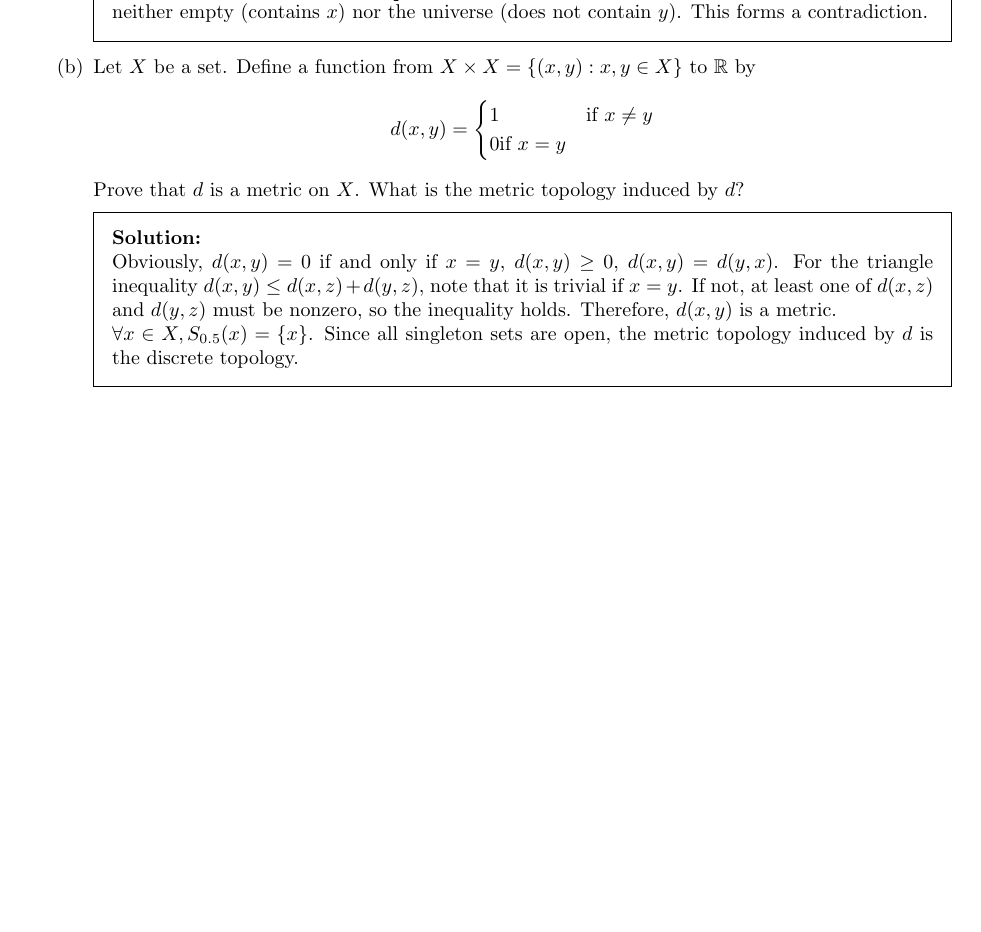
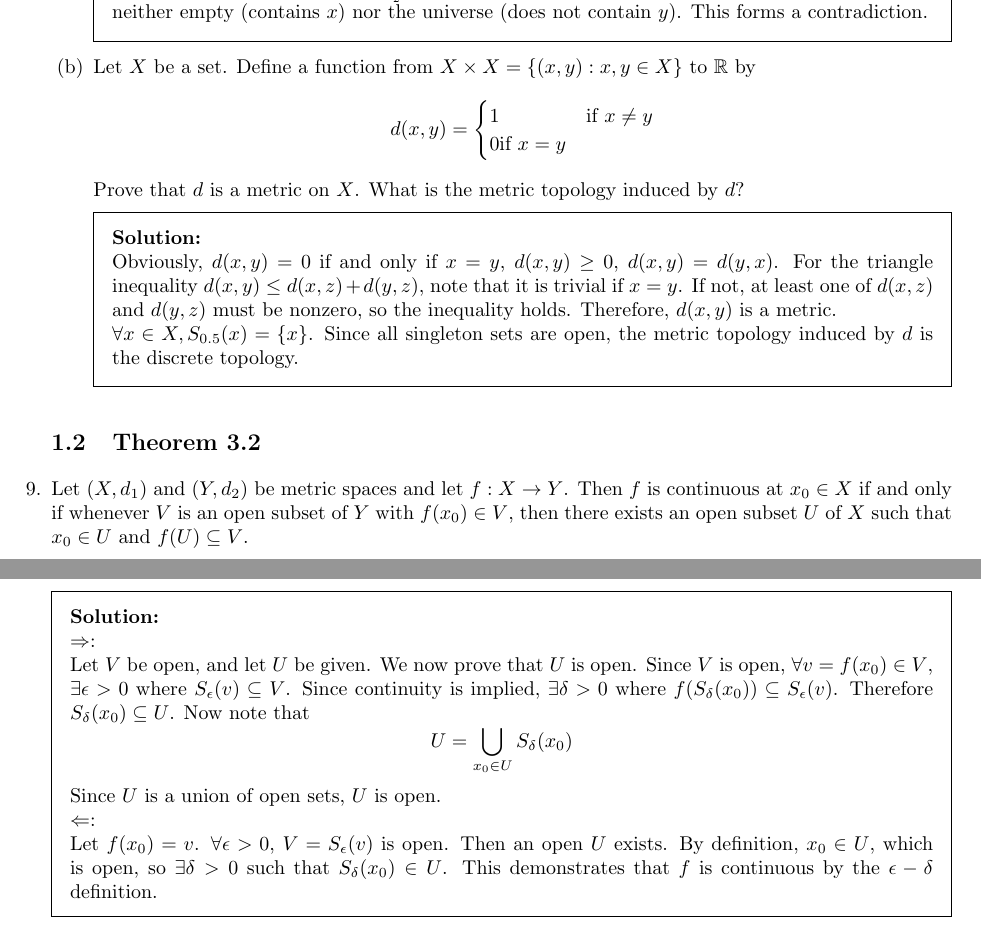
Before and after one commit to latexsupremecist/Topology-Conover-Solutions, a LaTeX problem sheet (main.tex, which reads ch4.tex): part of page 5 of 5 before the commit and two parts of pages 5 and 6 of 6 after it, the two joined at a grey line, cut so that both start at the same text, the shorter picture padded with empty space. Compiled offline with pdfLaTeX.

Commit message:
thm 4.3.2

```diff
--- a/ch4.tex
+++ b/ch4.tex
@@ -190,3 +186,17 @@ T$_1$-space that is not a T$_2$-space: the finite-complement topology \\
  $\forall x \in X, S_{0.5}(x) = \{x\}$. Since all singleton sets are open, the metric topology induced by $d$ is the discrete topology.
 \end{solution}
 \end{parts}
+
+\subsection{Theorem 3.2}
+
+\question{Let $(X, d_1)$ and $(Y, d_2)$ be metric spaces and let $f: X \rightarrow Y$. Then $f$ is continuous at $x_0 \in X$ if and only if whenever $V$ is an open subset of $Y$ with $f(x_0) \in V$, then there exists an open subset $U$ of $X$ such that $x_0 \in U$ and $f(U) \subseteq V$.}
+
+
+\begin{solution}
+ \\$\Rightarrow$: \\
+ Let $V$ be open, and let $U$ be given. We now prove that $U$ is open. Since $V$ is open, $\forall v = f(x_0) \in V$, $\exists \epsilon > 0$ where $S_\epsilon(v) \subseteq V$. Since continuity is implied, $\exists \delta > 0$ where $f(S_\delta(x_0)) \subseteq S_\epsilon(v)$. Therefore $S_\delta(x_0) \subseteq U$. Now note that
+ $$U = \bigcup_{x_0 \in U} S_\delta(x_0)$$
+ Since $U$ is a union of open sets, $U$ is open. \\
+ $\Leftarrow$: \\
+ Let $f(x_0) = v$. $\forall \epsilon > 0$, $V = S_\epsilon(v)$ is open. Then an open $U$ exists. By definition, $x_0 \in U$, which is open, so $\exists \delta > 0$ such that $S_\delta(x_0) \in U$. This demonstrates that $f$ is continuous by the $\epsilon-\delta$ definition.
+\end{solution}
```
Also changed, not shown: main.pdf, ch4.tex (6 more changed lines).
